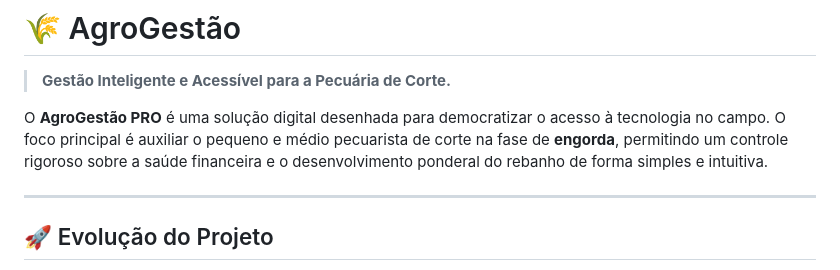
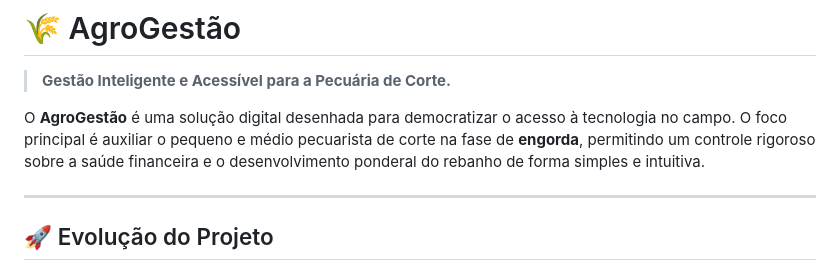
Before and after one commit to nicolas-mendess/Desafio-Intermediaria, a Markdown page: Projetos acadêmicos/AgroGestão-IC.AV01/README (2).md, the part around the change. GitHub-like rendering.

```diff
--- a/Projetos acadêmicos/AgroGestão-IC.AV01/README (2).md
+++ b/Projetos acadêmicos/AgroGestão-IC.AV01/README (2).md
@@ -1,7 +1,7 @@
 # 🌾 AgroGestão
 > **Gestão Inteligente e Acessível para a Pecuária de Corte.**
 
-O **AgroGestão PRO** é uma solução digital desenhada para democratizar o acesso à tecnologia no campo. O foco principal é auxiliar o pequeno e médio pecuarista de corte na fase de **engorda**, permitindo um controle rigoroso sobre a saúde financeira e o desenvolvimento ponderal do rebanho de forma simples e intuitiva.
+O **AgroGestão** é uma solução digital desenhada para democratizar o acesso à tecnologia no campo. O foco principal é auxiliar o pequeno e médio pecuarista de corte na fase de **engorda**, permitindo um controle rigoroso sobre a saúde financeira e o desenvolvimento ponderal do rebanho de forma simples e intuitiva.
 
 ---
 
```
